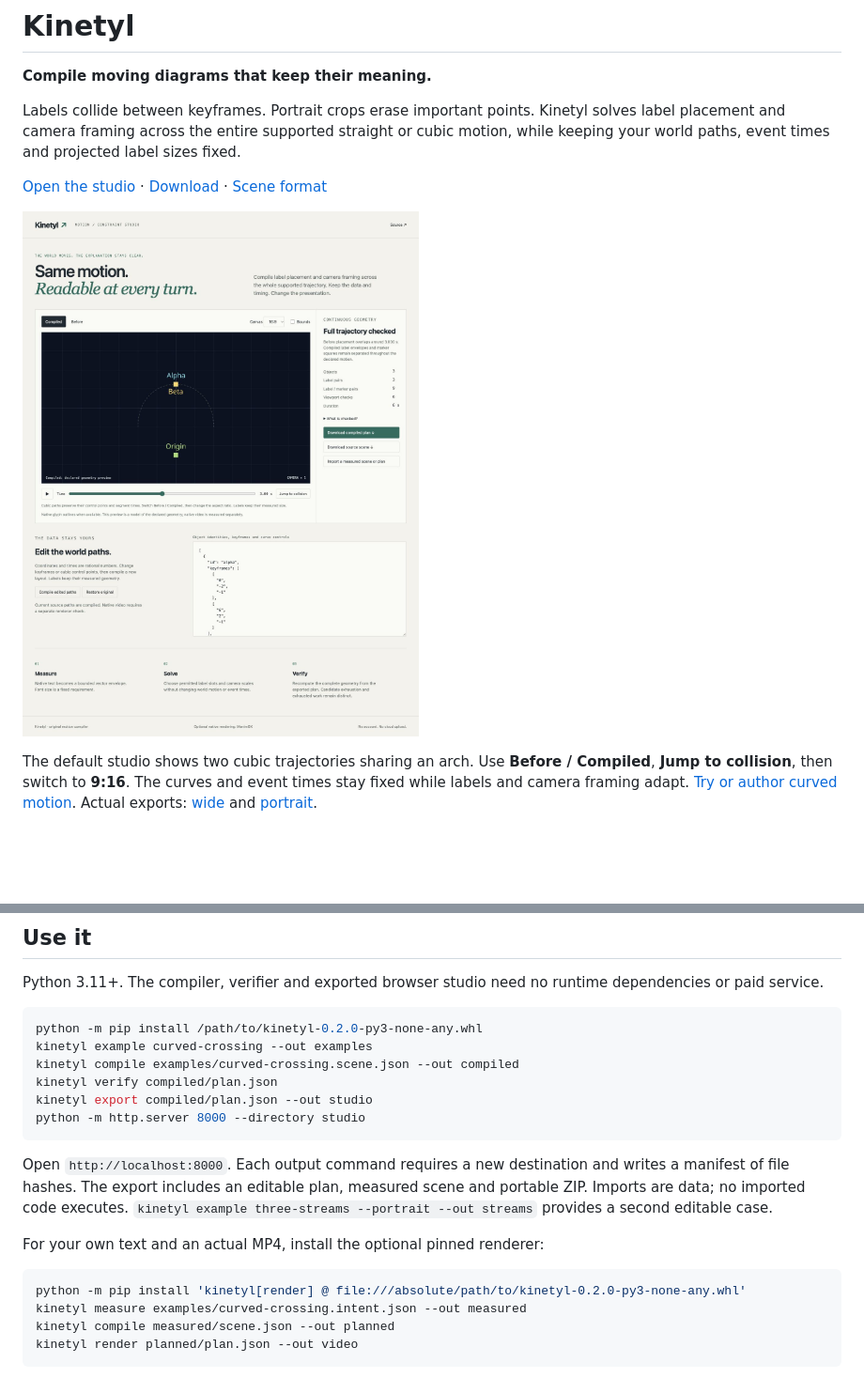
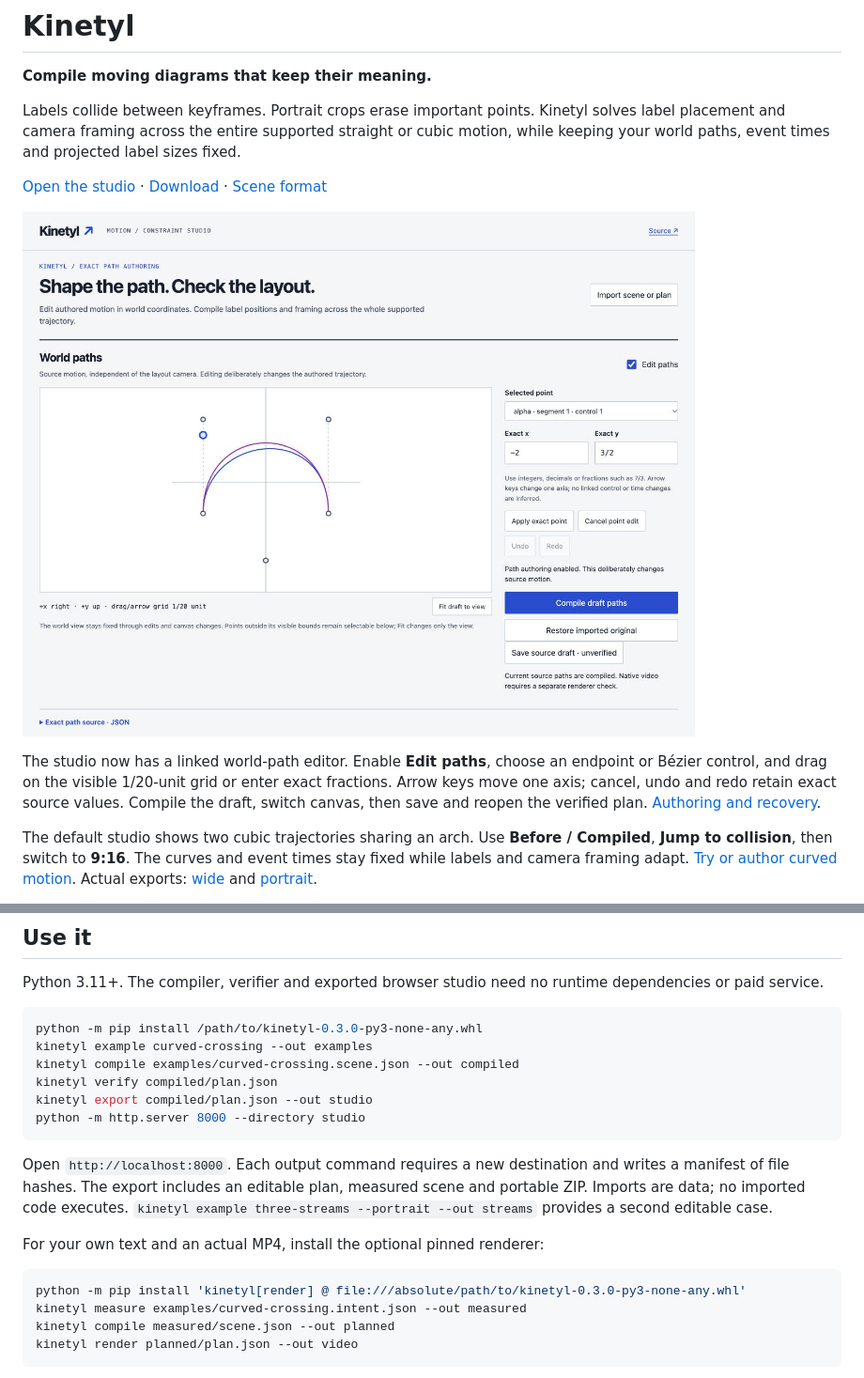
Before and after one commit to nazeeh111/Kinetyl, a Markdown page: README.md, 2 parts joined by grey strips. Shown: that part at 94% size. GitHub-like rendering; pictures changed too: docs/images/authoring.jpg (added); blank space fills up the shorter version.

Commit message:
Add exact visual path authoring and recoverable studio drafts

````diff
--- a/README.md
+++ b/README.md
@@ -6,7 +6,9 @@ Labels collide between keyframes. Portrait crops erase important points. Kinetyl
 
 [Open the studio](https://nazeeh111.github.io/Kinetyl/) · [Download](https://github.com/nazeeh111/Kinetyl/releases) · [Scene format](SCHEMAS.md)
 
-![Kinetyl motion studio](docs/images/studio.png)
+![Kinetyl exact path authoring, showing a selected Bézier control and its exact coordinates](docs/images/authoring.jpg)
+
+The studio now has a linked world-path editor. Enable **Edit paths**, choose an endpoint or Bézier control, and drag on the visible 1/20-unit grid or enter exact fractions. Arrow keys move one axis; cancel, undo and redo retain exact source values. Compile the draft, switch canvas, then save and reopen the verified plan. [Authoring and recovery](docs/authoring.md).
 
 The default studio shows two cubic trajectories sharing an arch. Use **Before / Compiled**, **Jump to collision**, then switch to **9:16**. The curves and event times stay fixed while labels and camera framing adapt. [Try or author curved motion](docs/curved-motion.md). Actual exports: [wide](docs/native/curved-wide.mp4) and [portrait](docs/native/curved-portrait.mp4).
 
@@ -17,7 +19,7 @@ The retained linear example follows the eigenvalues of `A(u) = diag(u, −u)`: t
 Python 3.11+. The compiler, verifier and exported browser studio need no runtime dependencies or paid service.
 
 ```sh
-python -m pip install /path/to/kinetyl-0.2.0-py3-none-any.whl
+python -m pip install /path/to/kinetyl-0.3.0-py3-none-any.whl
 kinetyl example curved-crossing --out examples
 kinetyl compile examples/curved-crossing.scene.json --out compiled
 kinetyl verify compiled/plan.json
@@ -30,7 +32,7 @@ Open `http://localhost:8000`. Each output command requires a new destination and
 For your own text and an actual MP4, install the optional pinned renderer:
 
 ```sh
-python -m pip install 'kinetyl[render] @ file:///absolute/path/to/kinetyl-0.2.0-py3-none-any.whl'
+python -m pip install 'kinetyl[render] @ file:///absolute/path/to/kinetyl-0.3.0-py3-none-any.whl'
 kinetyl measure examples/curved-crossing.intent.json --out measured
 kinetyl compile measured/scene.json --out planned
 kinetyl render planned/plan.json --out video
````
Also changed, not shown: docs/authoring.md (added, +15 -0 lines), docs/curved-motion.md (+1 -1 lines), 16 other files.
